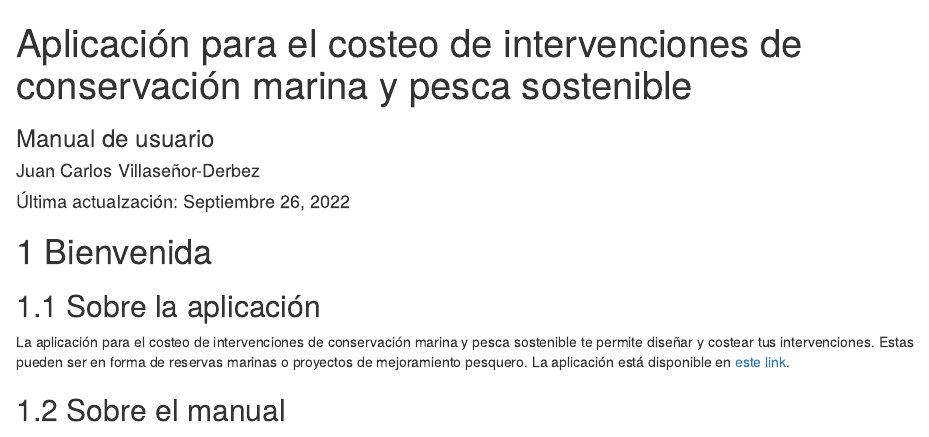
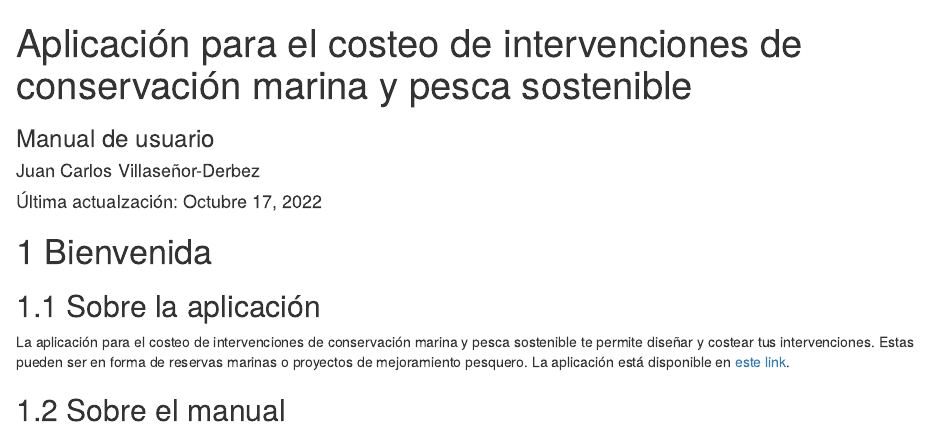
Before and after one commit to jcvdav/CostApp_manual, an R Markdown document (index.Rmd): the page in a window 1100 px wide, from its top. Rendered offline with R 4.5, knitr and Pandoc, with nearby package versions; drawn as R Markdown's standard HTML page in place of the format the file asks for; a font, style sheet, LaTeX package, included part or bibliography that could not be used is replaced or left out.

Commit message:
Updated date

```diff
--- a/index.Rmd
+++ b/index.Rmd
@@ -2,7 +2,7 @@
 title: "Aplicación para el costeo de intervenciones de conservación marina y pesca sostenible"
 subtitle: "Manual de usuario"
 author: "Juan Carlos Villaseñor-Derbez"
-date: "Última actualzación: Septiembre 26, 2022"
+date: "Última actualzación: Octubre 17, 2022"
 site: bookdown::bookdown_site
 output: bookdown::gitbook
 documentclass: book
```
Also changed, not shown: docs/search_index.json, 2 other files.
